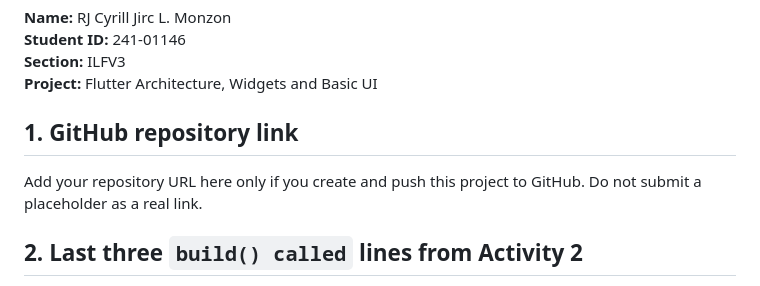
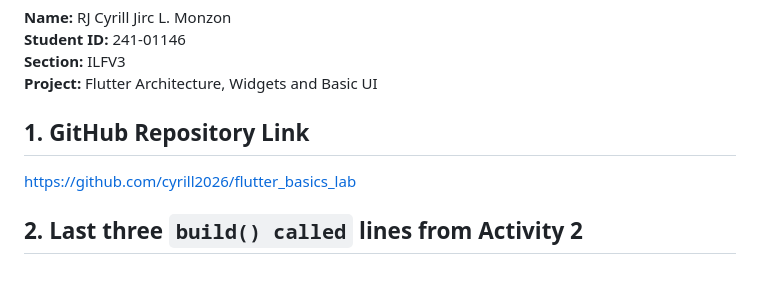
Before and after one commit to cyrill2026/flutter_basics_lab, a Markdown page: ANSWERS.md, the part around one of its changes. Rendered like a GitHub page.

Commit message:
Complete laboratory answers

```diff
--- a/ANSWERS.md
+++ b/ANSWERS.md
@@ -5,8 +5,9 @@
 **Section:** ILFV3
 **Project:** Flutter Architecture, Widgets and Basic UI
 
-## 1. GitHub repository link
-Add your repository URL here only if you create and push this project to GitHub. Do not submit a placeholder as a real link.
+## 1. GitHub Repository Link
+
+https://github.com/cyrill2026/flutter_basics_lab
 
 ## 2. Last three `build() called` lines from Activity 2
 Run Activity 2, tap the plus button several times, and copy the last three actual lines from VS Code's Debug Console here. Do not invent these logs; they depend on your actual run.
```
Also changed, not shown: other parts of ANSWERS.md (+5 -5 lines).
